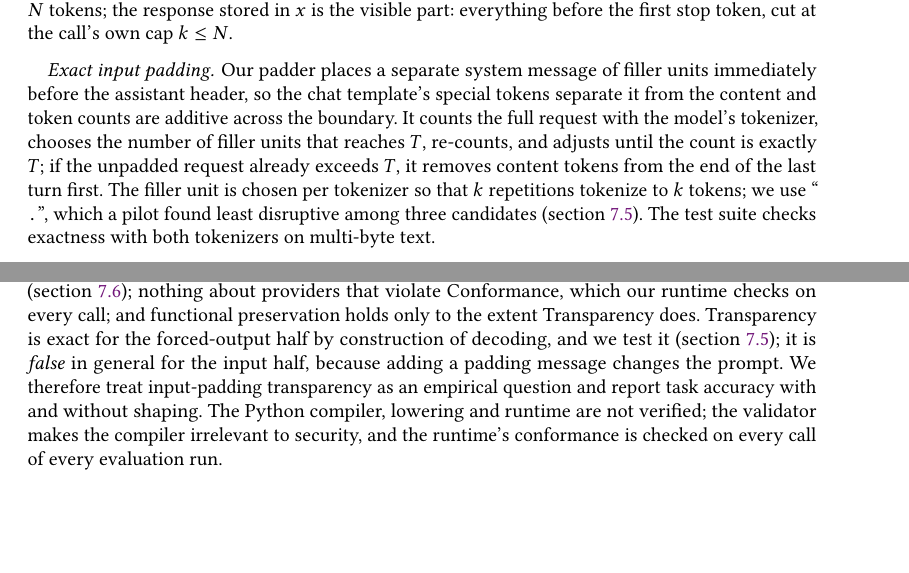
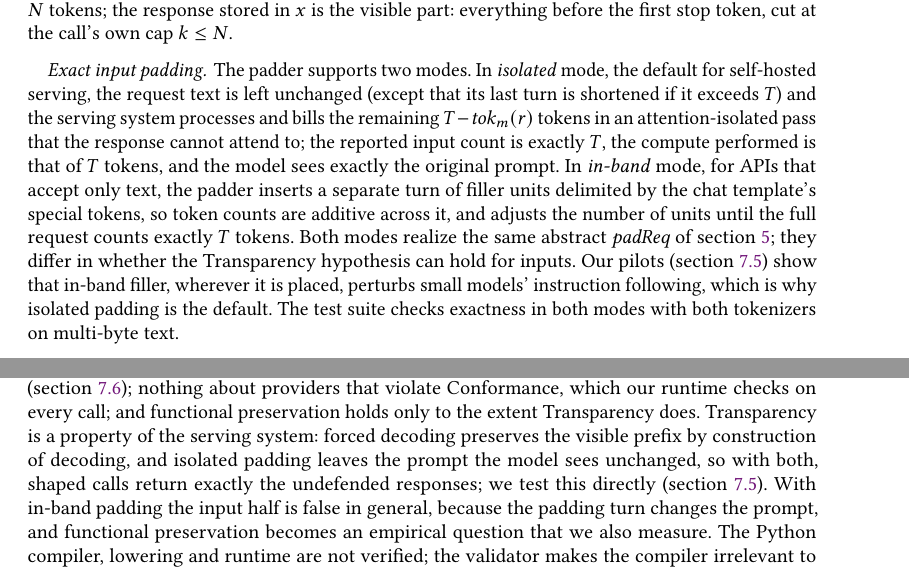
Before and after one commit to guyoverclocked/orchlang-compiler-design-project, a LaTeX paper (paper/main.tex, which reads paper/sections/formal.tex, paper/sections/shaping.tex): two parts of pages 7 and 10 of 21, joined at a grey line, cut so that both start at the same text, the shorter picture padded with empty space. Compiled offline with pdfLaTeX.

Commit message:
Describe isolated and in-band padding modes in the paper
Co-Authored-By: Claude Opus 5.5 <noreply@anthropic.com>
Claude-Session: https://claude.ai/code/session_01EsTck3Npj9vzfYH5iijeoA

```diff
--- a/paper/sections/formal.tex
+++ b/paper/sections/formal.tex
@@ -65,4 +65,4 @@ Assume Conformance. If the validator accepts $c'$ and every declared secret inpu
 
 \paragraph{Proof structure.} The central lemma (\lean{shape\_exec}) states that under Conformance a statement with a static shape $s$ appends exactly $s$ to the trace from every state. Two confinement lemmas show that statements accepted under $\mathit{pc}=\hi$ write no $\lo$ variable (\lean{high\_store}) and advance no public site's counter (\lean{high\_count}). Noninterference then follows by induction over the program for $\mathit{pc}=\lo$: a call with a public request reads equal requests and equal randomness cells in both runs; a call with a secret request is padded and emits the same event; a secret conditional emits its shape in both runs whatever arm it takes; a public conditional takes the same arm; loops are handled by induction on the iteration bound. Functional preservation is a simulation between a program and its erasure that ignores the trace. The development is \leanLines{} lines including the executable JSON decoder and \lean{\#guard} regression tests that run at every check.
 
-\paragraph{What the theorems do not say.} They say nothing about latency, which is not part of the trace (\cref{sec:eval-latency}); nothing about providers that violate Conformance, which our runtime checks on every call; and functional preservation holds only to the extent Transparency does. Transparency is exact for the forced-output half by construction of decoding, and we test it (\cref{sec:eval-function}); it is \emph{false} in general for the input half, because adding a padding message changes the prompt. We therefore treat input-padding transparency as an empirical question and report task accuracy with and without shaping. The Python compiler, lowering and runtime are not verified; the validator makes the compiler irrelevant to security, and the runtime's conformance is checked on every call of every evaluation run.
+\paragraph{What the theorems do not say.} They say nothing about latency, which is not part of the trace (\cref{sec:eval-latency}); nothing about providers that violate Conformance, which our runtime checks on every call; and functional preservation holds only to the extent Transparency does. Transparency is a property of the serving system: forced decoding preserves the visible prefix by construction of decoding, and isolated padding leaves the prompt the model sees unchanged, so with both, shaped calls return exactly the undefended responses; we test this directly (\cref{sec:eval-function}). With in-band padding the input half is false in general, because the padding turn changes the prompt, and functional preservation becomes an empirical question that we also measure. The Python compiler, lowering and runtime are not verified; the validator makes the compiler irrelevant to security, and the runtime's conformance is checked on every call of every evaluation run.
--- a/paper/sections/shaping.tex
+++ b/paper/sections/shaping.tex
@@ -30,9 +30,9 @@ The shaping compiler (\cref{fig:pipeline}) rewrites a lowered program so that ev
 
 A call $x \leftarrow \texttt{call}_i\ m\ k\ e$ is annotated with $\texttt{pad}\ T\ N$ when it runs under $\mathit{pc}=\hi$ or its request label is $\hi$. At run time the request $r = \llbracket e \rrbracket$ is transformed by a function $\mathit{padReq}_m(T, r)$ that returns a request of exactly $T$ tokens under model $m$'s tokenizer, and the model is asked to generate exactly $N$ tokens; the response stored in $x$ is the visible part: everything before the first stop token, cut at the call's own cap $k \le N$.
 
-\paragraph{Exact input padding.} Our padder places a separate system message of filler units immediately before the assistant header, so the chat template's special tokens separate it from the content and token counts are additive across the boundary. It counts the full request with the model's tokenizer, chooses the number of filler units that reaches $T$, re-counts, and adjusts until the count is exactly $T$; if the unpadded request already exceeds $T$, it removes content tokens from the end of the last turn first. The filler unit is chosen per tokenizer so that $k$ repetitions tokenize to $k$ tokens; we use ``\texttt{ .}'', which a pilot found least disruptive among three candidates (\cref{sec:eval-function}). The test suite checks exactness with both tokenizers on multi-byte text.
+\paragraph{Exact input padding.} The padder supports two modes. In \emph{isolated} mode, the default for self-hosted serving, the request text is left unchanged (except that its last turn is shortened if it exceeds $T$) and the serving system processes and bills the remaining $T - \mathit{tok}_m(r)$ tokens in an attention-isolated pass that the response cannot attend to; the reported input count is exactly $T$, the compute performed is that of $T$ tokens, and the model sees exactly the original prompt. In \emph{in-band} mode, for APIs that accept only text, the padder inserts a separate turn of filler units delimited by the chat template's special tokens, so token counts are additive across it, and adjusts the number of units until the full request counts exactly $T$ tokens. Both modes realize the same abstract $\mathit{padReq}$ of \cref{sec:formal}; they differ in whether the Transparency hypothesis can hold for inputs. Our pilots (\cref{sec:eval-function}) show that in-band filler, wherever it is placed, perturbs small models' instruction following, which is why isolated padding is the default. The test suite checks exactness in both modes with both tokenizers on multi-byte text.
 
-\paragraph{Forced output length.} Self-hosted serving systems can continue generation past the end-of-sequence token: vLLM exposes \texttt{ignore\_eos} and \texttt{min\_tokens}~\cite{vllm2026sampling} and llama.cpp exposes \texttt{ignore\_eos} with \texttt{n\_predict}~\cite{llamacpp2026server}. Under a fixed decoding procedure and randomness, the tokens before the first stop token are exactly those natural decoding would produce, so cutting the visible response at the first stop token and at the cap $k$ recovers the unpadded output. We test this property directly (\cref{sec:eval-function}). Hosted APIs that cannot force length support only input padding and alignment; we measure the leakage that remains in that mode.
+\paragraph{Forced output length.} Self-hosted serving systems can continue generation past the end-of-sequence token: vLLM exposes \texttt{ignore\_eos} and \texttt{min\_tokens}~\cite{vllm2026sampling} and llama.cpp exposes \texttt{ignore\_eos} with \texttt{n\_predict}~\cite{llamacpp2026server}. Under a fixed decoding procedure and randomness, the tokens before the first stop token are exactly those natural decoding would produce, so cutting the visible response at the first stop token and at the cap $k$ recovers the unpadded output. We test this property directly (\cref{sec:eval-function}). Hosted APIs that cannot force length support only in-band input padding and alignment; we measure the leakage that remains in that mode.
 
 \subsection{Aligning secret branches}\label{sec:align}
 
```
